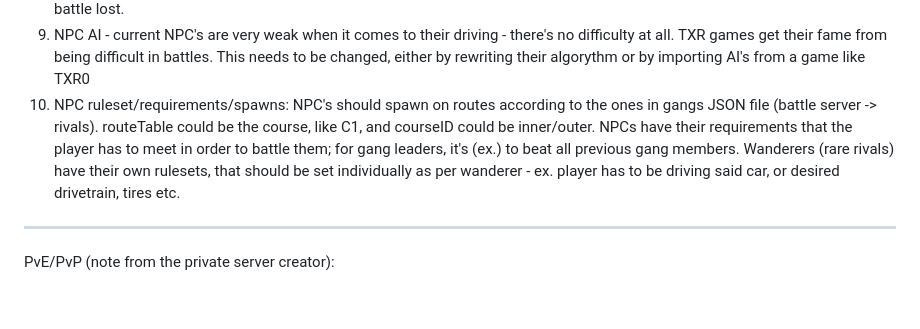
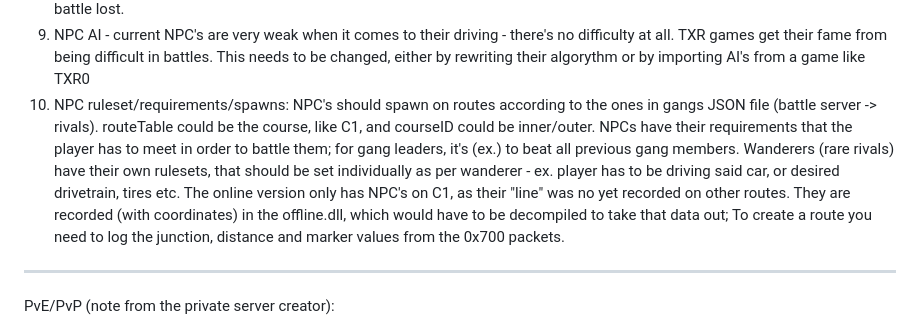
Before and after one commit to PL77239/SBOL-STOCK, a Markdown page: README.md, the part around the change. Drawn GitHub-style; blank space fills up the shorter version.

Commit message:
Update NPC ruleset and spawn requirements in README
Expanded NPC ruleset details and added online version limitations.

```diff
--- a/README.md
+++ b/README.md
@@ -28,7 +28,7 @@ OVERALL: CHECK // TODO [...] MARKS. ACT ACCORDINGLY
 7) EXP Rewards for completing time attacks based on times(for times under 4:10min)
 8) Beaten rivals (NPC) should appear in different color on the map, iirc blue arrow - not yet beaten, green - battle won, yellow - battle lost.
 9) NPC AI - current NPC's are very weak when it comes to their driving - there's no difficulty at all. TXR games get their fame from being difficult in battles. This needs to be changed, either by rewriting their algorythm or by importing AI's from a game like TXR0
-10) NPC ruleset/requirements/spawns: NPC's should spawn on routes according to the ones in gangs JSON file (battle server -> rivals). routeTable could be the course, like C1, and courseID could be inner/outer. NPCs have their requirements that the player has to meet in order to battle them; for gang leaders, it's (ex.) to beat all previous gang members. Wanderers (rare rivals) have their own rulesets, that should be set individually as per wanderer - ex. player has to be driving said car, or desired drivetrain, tires etc.
+10) NPC ruleset/requirements/spawns: NPC's should spawn on routes according to the ones in gangs JSON file (battle server -> rivals). routeTable could be the course, like C1, and courseID could be inner/outer. NPCs have their requirements that the player has to meet in order to battle them; for gang leaders, it's (ex.) to beat all previous gang members. Wanderers (rare rivals) have their own rulesets, that should be set individually as per wanderer - ex. player has to be driving said car, or desired drivetrain, tires etc. The online version only has NPC's on C1, as their "line" was no yet recorded on other routes. They are recorded (with coordinates) in the offline.dll, which would have to be decompiled to take that data out; To create a route you need to log the junction, distance and marker values from the 0x700 packets.
 ---------------
 PvE/PvP (note from the private server creator):
 
```
